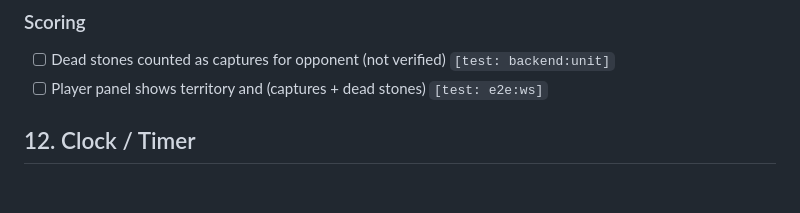
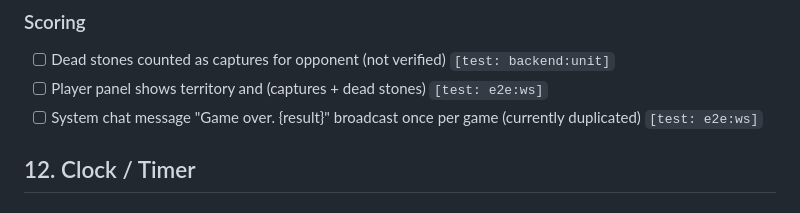
Before and after one commit to sqwxl/seki, a Markdown page: ISSUES.md, the part around the change. Drawn GitHub-style.

Commit message:
doc: update ISSUES.md

```diff
--- a/ISSUES.md
+++ b/ISSUES.md
@@ -135,6 +135,7 @@
 
 - [ ] Dead stones counted as captures for opponent (not verified) `[test: backend:unit]`
 - [ ] Player panel shows territory and (captures + dead stones) `[test: e2e:ws]`
+- [ ] System chat message "Game over. {result}" broadcast once per game (currently duplicated) `[test: e2e:ws]`
 
 ## 12. Clock / Timer
 
```
